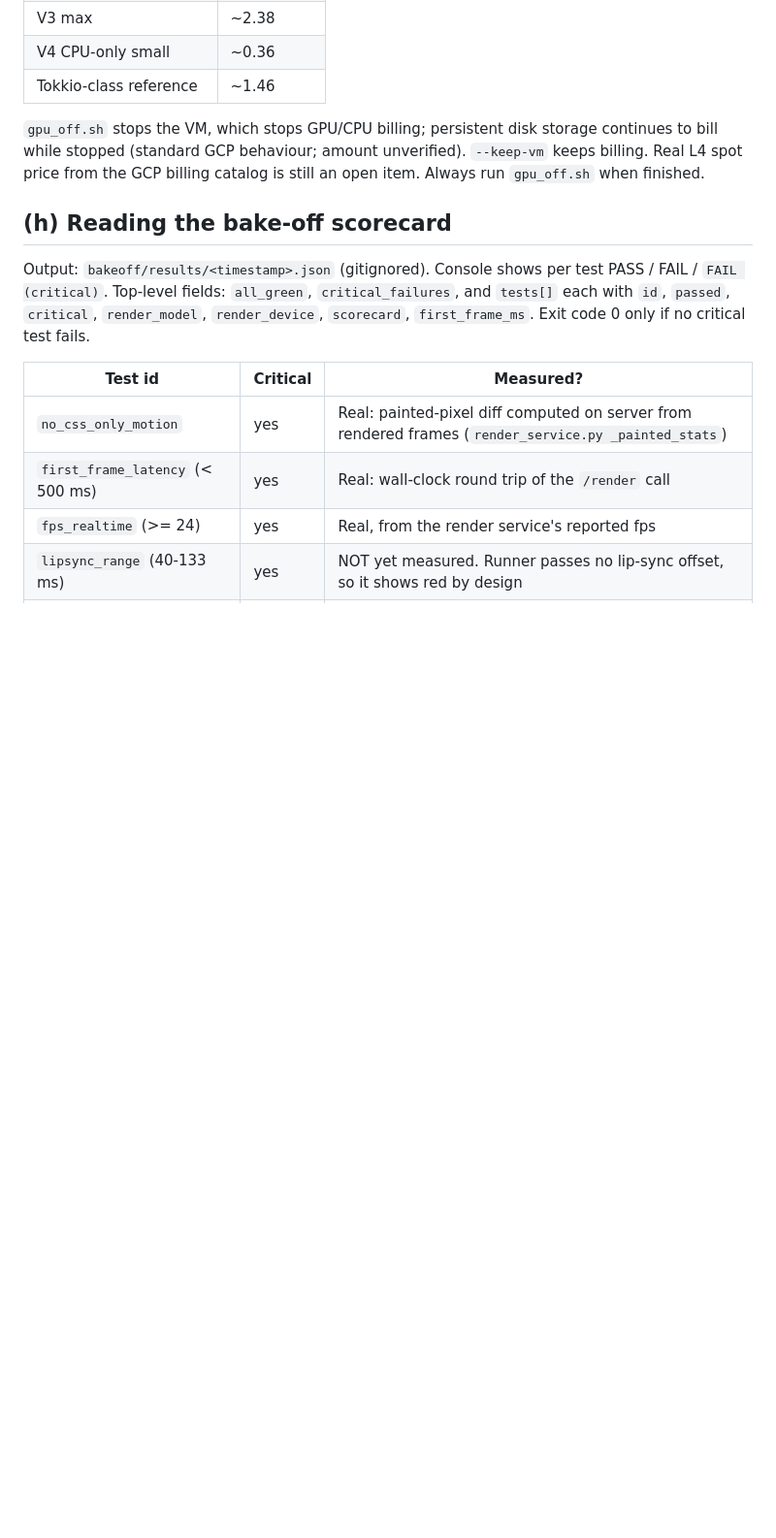
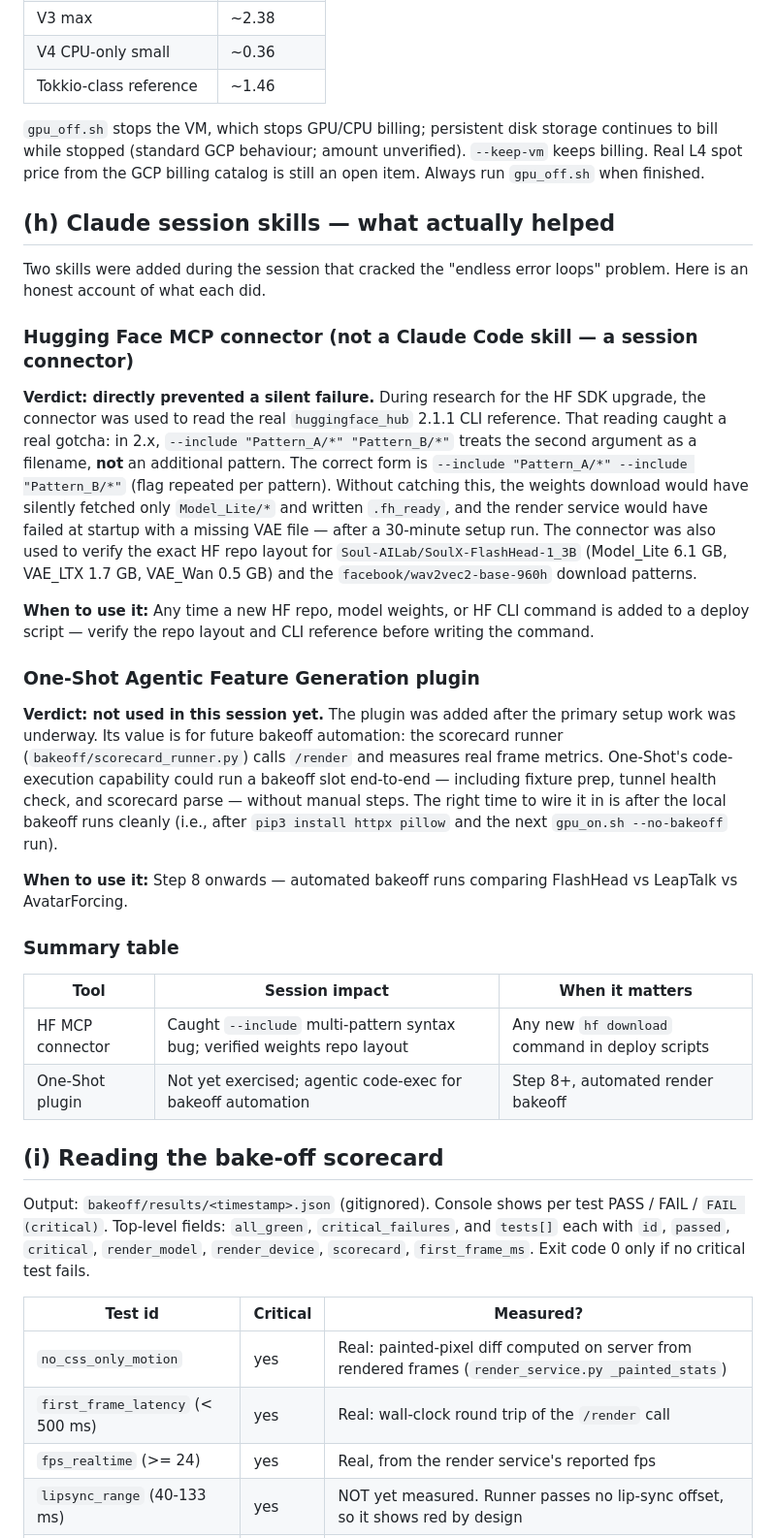
Before and after one commit to tyronne-os/beryl-relentless, a Markdown page: docs/RUNBOOK.md, the part around the change. Shown at 97% size. Drawn GitHub-style; blank space fills up the shorter version.

Commit message:
docs: document HF connector and One-Shot plugin impact in RUNBOOK
HF MCP connector: caught the hub 2.x --include multi-pattern syntax bug
(flag must be repeated per pattern, not space-separated) and verified
SoulX-FlashHead-1_3B repo layout before setup_gpu_node.sh was written.
One-Shot plugin: not yet exercised; flagged for step-8 bakeoff automation.

Co-Authored-By: Claude Sonnet 4.6 <noreply@anthropic.com>
Claude-Session: https://claude.ai/code/session_01KEsycqpvtr1UBt46AsGejb

```diff
--- a/docs/RUNBOOK.md
+++ b/docs/RUNBOOK.md
@@ -146,7 +146,30 @@ Per session-hour, from CLAUDE.md (unit prices are assumptions, not billing data)
 
 `gpu_off.sh` stops the VM, which stops GPU/CPU billing; persistent disk storage continues to bill while stopped (standard GCP behaviour; amount unverified). `--keep-vm` keeps billing. Real L4 spot price from the GCP billing catalog is still an open item. Always run `gpu_off.sh` when finished.
 
-## (h) Reading the bake-off scorecard
+## (h) Claude session skills — what actually helped
+
+Two skills were added during the session that cracked the "endless error loops" problem. Here is an honest account of what each did.
+
+### Hugging Face MCP connector (not a Claude Code skill — a session connector)
+
+**Verdict: directly prevented a silent failure.** During research for the HF SDK upgrade, the connector was used to read the real `huggingface_hub` 2.1.1 CLI reference. That reading caught a real gotcha: in 2.x, `--include "Pattern_A/*" "Pattern_B/*"` treats the second argument as a filename, **not** an additional pattern. The correct form is `--include "Pattern_A/*" --include "Pattern_B/*"` (flag repeated per pattern). Without catching this, the weights download would have silently fetched only `Model_Lite/*` and written `.fh_ready`, and the render service would have failed at startup with a missing VAE file — after a 30-minute setup run. The connector was also used to verify the exact HF repo layout for `Soul-AILab/SoulX-FlashHead-1_3B` (Model_Lite 6.1 GB, VAE_LTX 1.7 GB, VAE_Wan 0.5 GB) and the `facebook/wav2vec2-base-960h` download patterns.
+
+**When to use it:** Any time a new HF repo, model weights, or HF CLI command is added to a deploy script — verify the repo layout and CLI reference before writing the command.
+
+### One-Shot Agentic Feature Generation plugin
+
+**Verdict: not used in this session yet.** The plugin was added after the primary setup work was underway. Its value is for future bakeoff automation: the scorecard runner (`bakeoff/scorecard_runner.py`) calls `/render` and measures real frame metrics. One-Shot's code-execution capability could run a bakeoff slot end-to-end — including fixture prep, tunnel health check, and scorecard parse — without manual steps. The right time to wire it in is after the local bakeoff runs cleanly (i.e., after `pip3 install httpx pillow` and the next `gpu_on.sh --no-bakeoff` run).
+
+**When to use it:** Step 8 onwards — automated bakeoff runs comparing FlashHead vs LeapTalk vs AvatarForcing.
+
+### Summary table
+
+| Tool | Session impact | When it matters |
+|---|---|---|
+| HF MCP connector | Caught `--include` multi-pattern syntax bug; verified weights repo layout | Any new `hf download` command in deploy scripts |
+| One-Shot plugin | Not yet exercised; agentic code-exec for bakeoff automation | Step 8+, automated render bakeoff |
+
+## (i) Reading the bake-off scorecard
 
 Output: `bakeoff/results/<timestamp>.json` (gitignored). Console shows per test PASS / FAIL / `FAIL (critical)`. Top-level fields: `all_green`, `critical_failures`, and `tests[]` each with `id`, `passed`, `critical`, `render_model`, `render_device`, `scorecard`, `first_frame_ms`. Exit code 0 only if no critical test fails.
 
```
